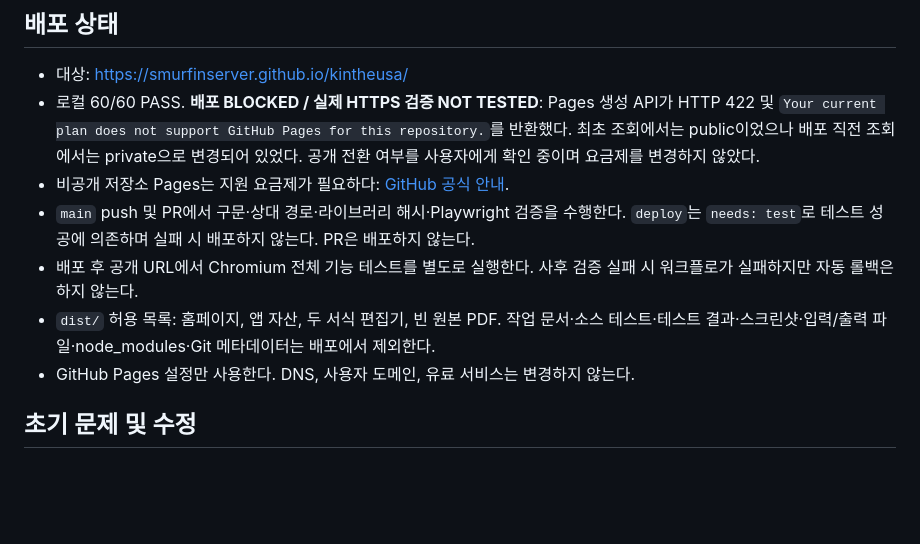
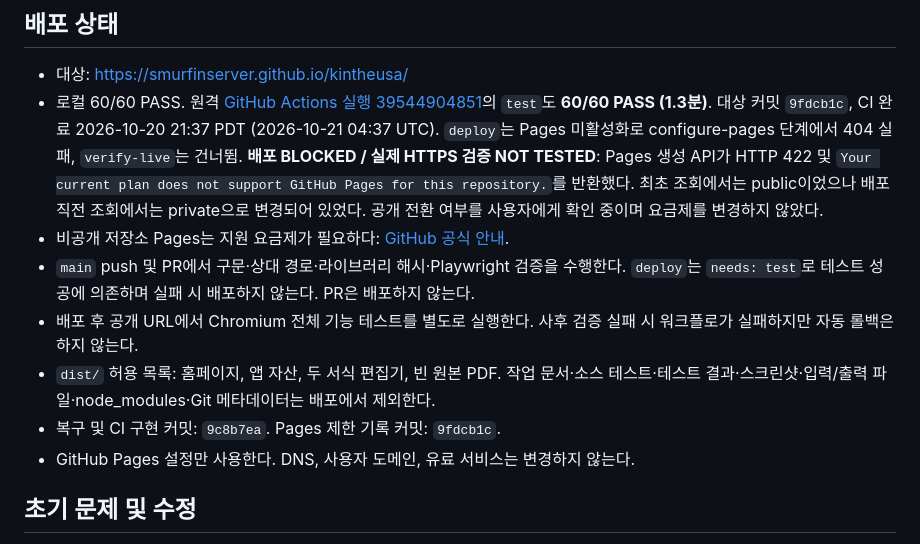
Before and after one commit to smurfinserver/kintheusa, a Markdown page: docs/QA_REPORT.md, the part around the change. GitHub-like rendering; blank space fills up the shorter version.

Commit message:
Record successful remote QA and blocked Pages deployment

```diff
--- a/docs/QA_REPORT.md
+++ b/docs/QA_REPORT.md
@@ -5,11 +5,12 @@
 ## 배포 상태
 
 - 대상: https://smurfinserver.github.io/kintheusa/
-- 로컬 60/60 PASS. **배포 BLOCKED / 실제 HTTPS 검증 NOT TESTED**: Pages 생성 API가 HTTP 422 및 `Your current plan does not support GitHub Pages for this repository.`를 반환했다. 최초 조회에서는 public이었으나 배포 직전 조회에서는 private으로 변경되어 있었다. 공개 전환 여부를 사용자에게 확인 중이며 요금제를 변경하지 않았다.
+- 로컬 60/60 PASS. 원격 [GitHub Actions 실행 39544904851](https://github.com/smurfinserver/kintheusa/actions/runs/39544904851)의 `test`도 **60/60 PASS (1.3분)**. 대상 커밋 `9fdcb1c`, CI 완료 2026-10-20 21:37 PDT (2026-10-21 04:37 UTC). `deploy`는 Pages 미활성화로 configure-pages 단계에서 404 실패, `verify-live`는 건너뜀. **배포 BLOCKED / 실제 HTTPS 검증 NOT TESTED**: Pages 생성 API가 HTTP 422 및 `Your current plan does not support GitHub Pages for this repository.`를 반환했다. 최초 조회에서는 public이었으나 배포 직전 조회에서는 private으로 변경되어 있었다. 공개 전환 여부를 사용자에게 확인 중이며 요금제를 변경하지 않았다.
 - 비공개 저장소 Pages는 지원 요금제가 필요하다: [GitHub 공식 안내](https://docs.github.com/en/pages/quickstart).
 - `main` push 및 PR에서 구문·상대 경로·라이브러리 해시·Playwright 검증을 수행한다. `deploy`는 `needs: test`로 테스트 성공에 의존하며 실패 시 배포하지 않는다. PR은 배포하지 않는다.
 - 배포 후 공개 URL에서 Chromium 전체 기능 테스트를 별도로 실행한다. 사후 검증 실패 시 워크플로가 실패하지만 자동 롤백은 하지 않는다.
 - `dist/` 허용 목록: 홈페이지, 앱 자산, 두 서식 편집기, 빈 원본 PDF. 작업 문서·소스 테스트·테스트 결과·스크린샷·입력/출력 파일·node_modules·Git 메타데이터는 배포에서 제외한다.
+- 복구 및 CI 구현 커밋: `9c8b7ea`. Pages 제한 기록 커밋: `9fdcb1c`.
 - GitHub Pages 설정만 사용한다. DNS, 사용자 도메인, 유료 서비스는 변경하지 않는다.
 
 ## 초기 문제 및 수정
```
